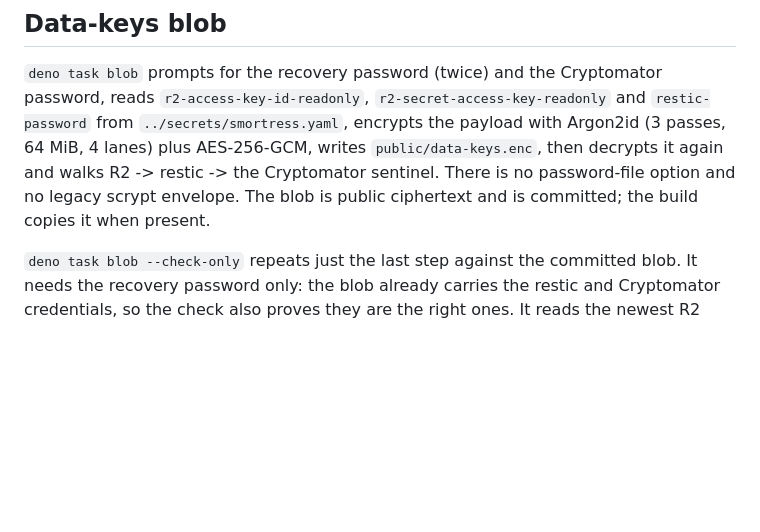
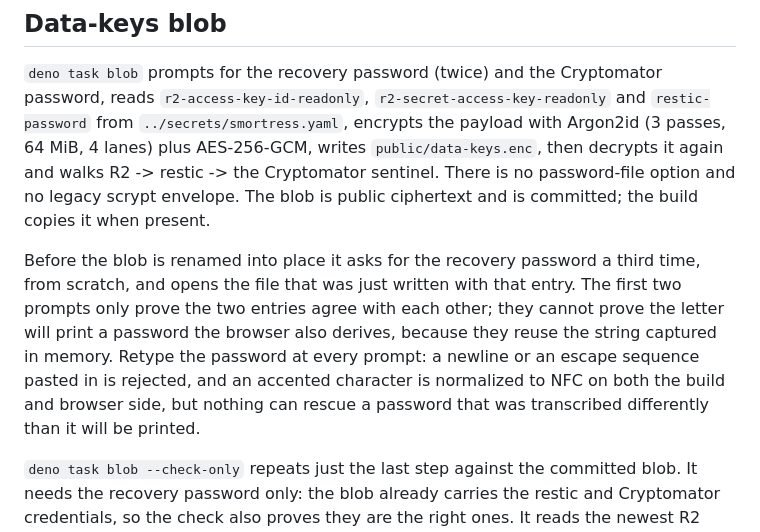
Before and after one commit to smores56/nix-config, a Markdown page: recovery/README.md, the part around the change. Rendered like a GitHub page; blank space fills up the shorter version.

Commit message:
docs(recovery): say to retype the password at each blob prompt

```diff
--- a/recovery/README.md
+++ b/recovery/README.md
@@ -104,6 +104,15 @@ Cryptomator sentinel. There is no password-file option and no legacy scrypt
 envelope. The blob is public ciphertext and is committed; the build copies it
 when present.
 
+Before the blob is renamed into place it asks for the recovery password a third
+time, from scratch, and opens the file that was just written with that entry.
+The first two prompts only prove the two entries agree with each other; they
+cannot prove the letter will print a password the browser also derives, because
+they reuse the string captured in memory. Retype the password at every prompt:
+a newline or an escape sequence pasted in is rejected, and an accented
+character is normalized to NFC on both the build and browser side, but nothing
+can rescue a password that was transcribed differently than it will be printed.
+
 `deno task blob --check-only` repeats just the last step against the committed
 blob. It needs the recovery password only: the blob already carries the restic and
 Cryptomator credentials, so the check also proves they are the right ones. It
```
Also changed, not shown: docs/manual-steps.md (+5 -1 lines).
